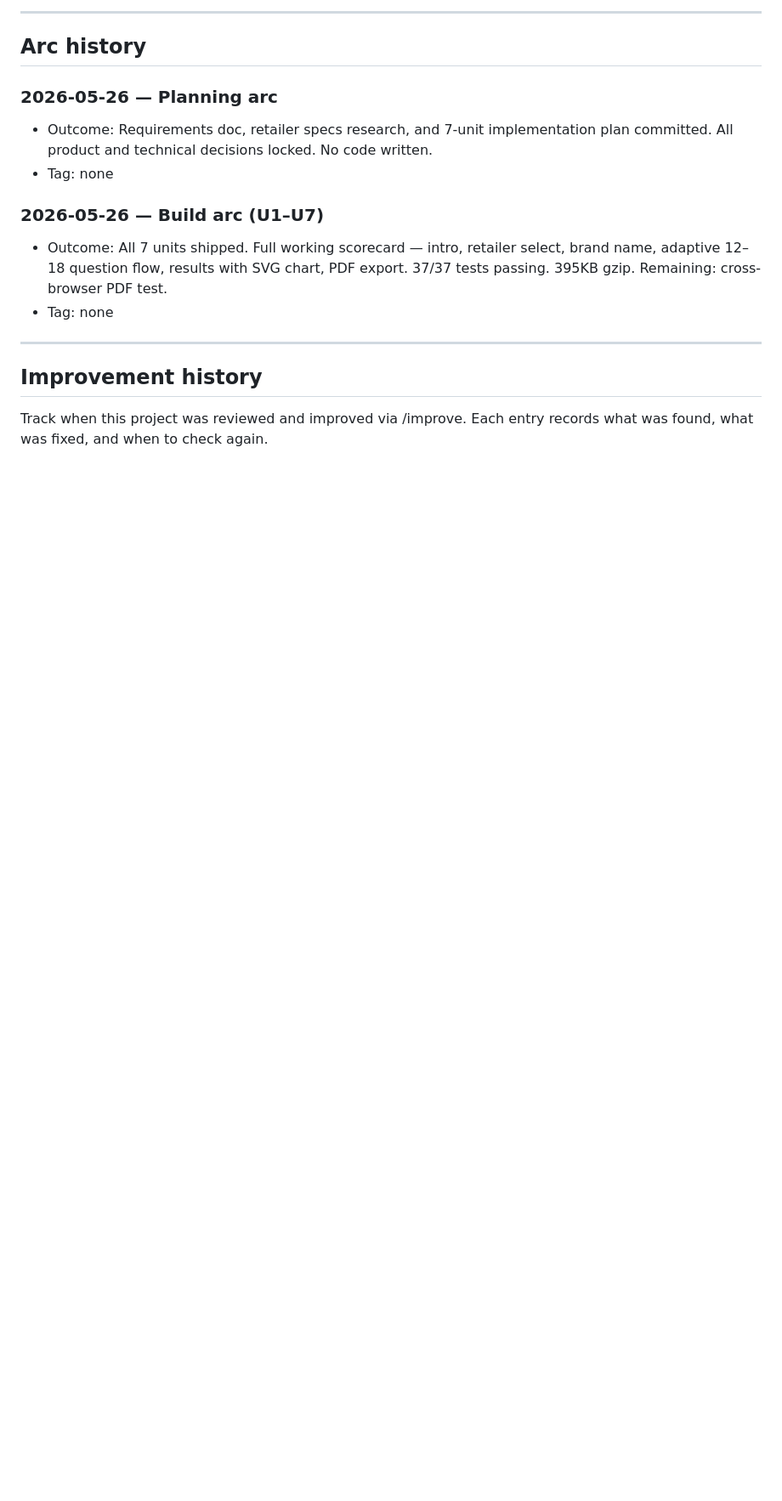
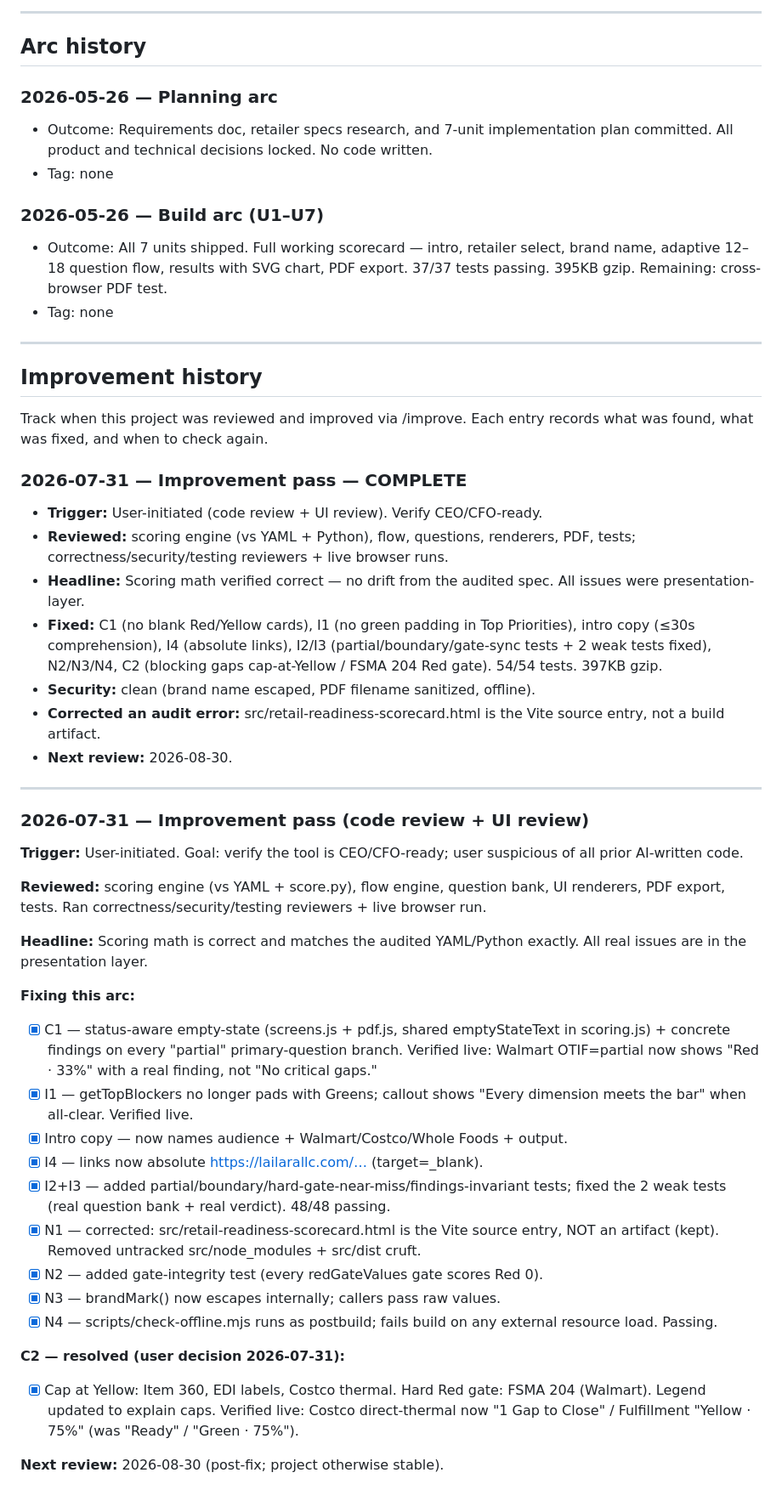
Before and after one commit to MsShawnP/retail-readiness-scorecard, a Markdown page: PLAN.md, the part around the change. Shown at 85% size. Rendered like a GitHub page; blank space fills up the shorter version.

Commit message:
docs: log the 2026-07-31 improvement pass (code + UI review)
Records the review, fixes (C1/I1/I2/I3/I4/N1-N4/C2), the "math is
correct, issues were presentation-layer" headline, and the audit
correction re: src/retail-readiness-scorecard.html. Next review 2026-08-30.

Co-Authored-By: Claude Opus 4.8 <noreply@anthropic.com>

```diff
--- a/PLAN.md
+++ b/PLAN.md
@@ -114,3 +114,61 @@ Each entry records what was found, what was fixed, and when to
 check again.
 
 <!-- Entries are added by /improve — don't delete this section -->
+
+### 2026-07-31 — Improvement pass — COMPLETE
+
+- **Trigger:** User-initiated (code review + UI review). Verify CEO/CFO-ready.
+- **Reviewed:** scoring engine (vs YAML + Python), flow, questions, renderers,
+  PDF, tests; correctness/security/testing reviewers + live browser runs.
+- **Headline:** Scoring math verified correct — no drift from the audited spec.
+  All issues were presentation-layer.
+- **Fixed:** C1 (no blank Red/Yellow cards), I1 (no green padding in Top
+  Priorities), intro copy (≤30s comprehension), I4 (absolute links), I2/I3
+  (partial/boundary/gate-sync tests + 2 weak tests fixed), N2/N3/N4, C2
+  (blocking gaps cap-at-Yellow / FSMA 204 Red gate). 54/54 tests. 397KB gzip.
+- **Security:** clean (brand name escaped, PDF filename sanitized, offline).
+- **Corrected an audit error:** src/retail-readiness-scorecard.html is the
+  Vite source entry, not a build artifact.
+- **Next review:** 2026-08-30.
+
+---
+
+### 2026-07-31 — Improvement pass (code review + UI review)
+
+**Trigger:** User-initiated. Goal: verify the tool is CEO/CFO-ready; user
+suspicious of all prior AI-written code.
+
+**Reviewed:** scoring engine (vs YAML + score.py), flow engine, question
+bank, UI renderers, PDF export, tests. Ran correctness/security/testing
+reviewers + live browser run.
+
+**Headline:** Scoring math is correct and matches the audited YAML/Python
+exactly. All real issues are in the presentation layer.
+
+**Fixing this arc:**
+- [x] C1 — status-aware empty-state (screens.js + pdf.js, shared
+      emptyStateText in scoring.js) + concrete findings on every "partial"
+      primary-question branch. Verified live: Walmart OTIF=partial now shows
+      "Red · 33%" with a real finding, not "No critical gaps."
+- [x] I1 — getTopBlockers no longer pads with Greens; callout shows
+      "Every dimension meets the bar" when all-clear. Verified live.
+- [x] Intro copy — now names audience + Walmart/Costco/Whole Foods + output.
+- [x] I4 — links now absolute https://lailarallc.com/… (target=_blank).
+- [x] I2+I3 — added partial/boundary/hard-gate-near-miss/findings-invariant
+      tests; fixed the 2 weak tests (real question bank + real verdict).
+      48/48 passing.
+- [x] N1 — corrected: src/retail-readiness-scorecard.html is the Vite source
+      entry, NOT an artifact (kept). Removed untracked src/node_modules +
+      src/dist cruft.
+- [x] N2 — added gate-integrity test (every redGateValues gate scores Red 0).
+- [x] N3 — brandMark() now escapes internally; callers pass raw values.
+- [x] N4 — scripts/check-offline.mjs runs as postbuild; fails build on any
+      external resource load. Passing.
+
+**C2 — resolved (user decision 2026-07-31):**
+- [x] Cap at Yellow: Item 360, EDI labels, Costco thermal. Hard Red gate:
+      FSMA 204 (Walmart). Legend updated to explain caps. Verified live:
+      Costco direct-thermal now "1 Gap to Close" / Fulfillment "Yellow · 75%"
+      (was "Ready" / "Green · 75%").
+
+**Next review:** 2026-08-30 (post-fix; project otherwise stable).
```
